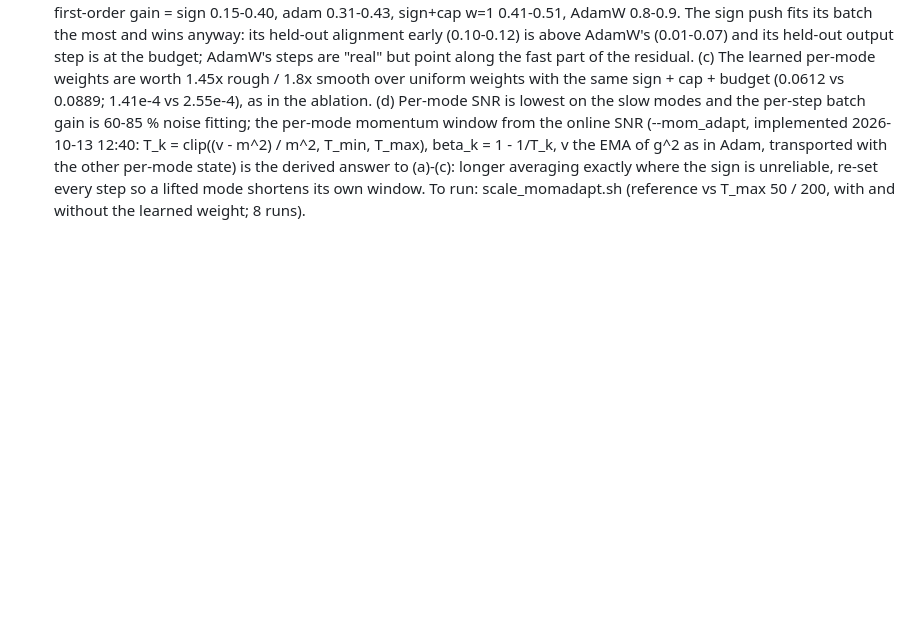
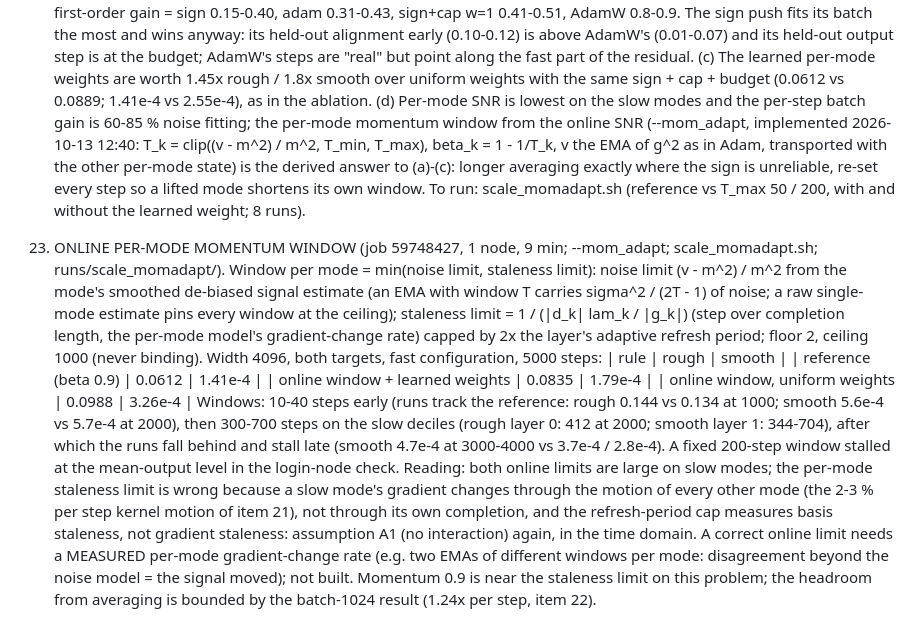
Before and after one commit to cainsliewastaken/Pushforward_hardness, a Markdown page: paper/notes/REPORT.md, the part around the change. GitHub-like rendering; blank space fills up the shorter version.

Commit message:
REPORT 61 item 23: online per-mode momentum window loses (windows grow to hundreds of steps: the per-mode staleness limit ignores cross-mode drift)
Co-Authored-By: Claude Fable 5.1 <noreply@anthropic.com>

```diff
--- a/paper/notes/REPORT.md
+++ b/paper/notes/REPORT.md
@@ -1571,3 +1571,21 @@ Caveats: one seed; baselines untuned (3 fixed lrs, no schedule, beta2 = 0.99); 5
        derived answer to (a)-(c): longer averaging exactly where the sign is unreliable, re-set every step so a lifted
        mode shortens its own window. To run: scale_momadapt.sh (reference vs T_max 50 / 200, with and without the
        learned weight; 8 runs).
+23. ONLINE PER-MODE MOMENTUM WINDOW (job 59748427, 1 node, 9 min; --mom_adapt; scale_momadapt.sh; runs/scale_momadapt/).
+   Window per mode = min(noise limit, staleness limit): noise limit (v - m^2) / m^2 from the mode's smoothed de-biased
+   signal estimate (an EMA with window T carries sigma^2 / (2T - 1) of noise; a raw single-mode estimate pins every window
+   at the ceiling); staleness limit = 1 / (|d_k| lam_k / |g_k|) (step over completion length, the per-mode model's
+   gradient-change rate) capped by 2x the layer's adaptive refresh period; floor 2, ceiling 1000 (never binding). Width
+   4096, both targets, fast configuration, 5000 steps:
+   | rule | rough | smooth |   | reference (beta 0.9) | 0.0612 | 1.41e-4 |   | online window + learned weights | 0.0835 | 1.79e-4 |
+   | online window, uniform weights | 0.0988 | 3.26e-4 |
+   Windows: 10-40 steps early (runs track the reference: rough 0.144 vs 0.134 at 1000; smooth 5.6e-4 vs 5.7e-4 at 2000),
+   then 300-700 steps on the slow deciles (rough layer 0: 412 at 2000; smooth layer 1: 344-704), after which the runs
+   fall behind and stall late (smooth 4.7e-4 at 3000-4000 vs 3.7e-4 / 2.8e-4). A fixed 200-step window stalled at the
+   mean-output level in the login-node check. Reading: both online limits are large on slow modes; the per-mode
+   staleness limit is wrong because a slow mode's gradient changes through the motion of every other mode (the 2-3 %
+   per step kernel motion of item 21), not through its own completion, and the refresh-period cap measures basis
+   staleness, not gradient staleness: assumption A1 (no interaction) again, in the time domain. A correct online limit
+   needs a MEASURED per-mode gradient-change rate (e.g. two EMAs of different windows per mode: disagreement beyond the
+   noise model = the signal moved); not built. Momentum 0.9 is near the staleness limit on this problem; the headroom
+   from averaging is bounded by the batch-1024 result (1.24x per step, item 22).
```
